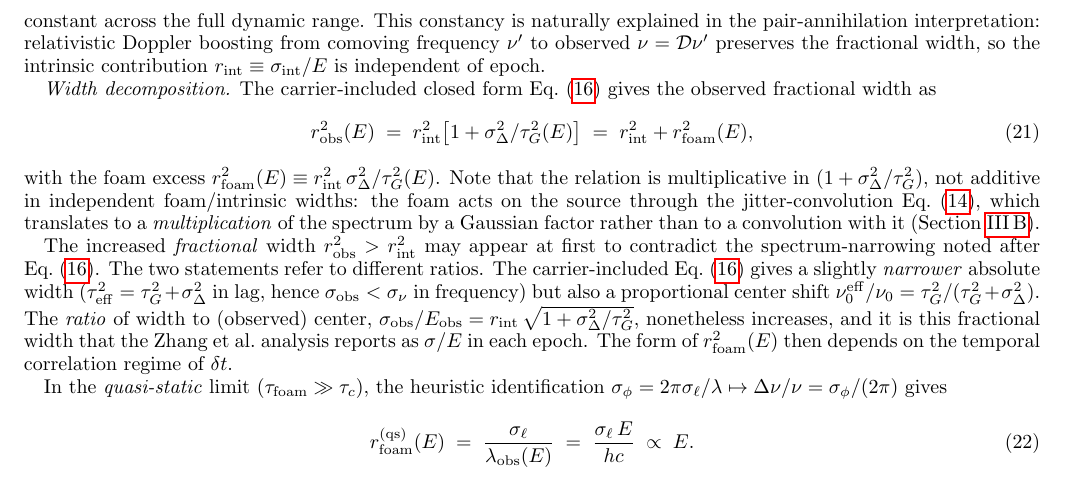
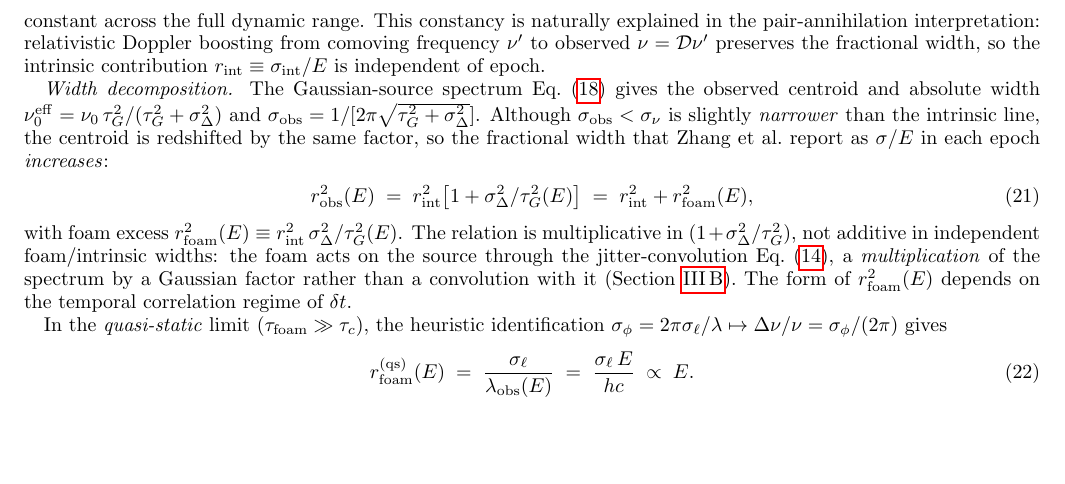
Before and after one commit to AlexGKim/foam, a LaTeX paper (docs/g1.tex): part of page 7 of 14, cut so that both start at the same text, the shorter picture padded with empty space. Compiled offline with pdfLaTeX.

Commit message:
§V.A Width decomposition: reframe around Eq.(Sobs_gauss)
Now that §IV.A states the Gaussian-source spectrum Eq.(Sobs_gauss)
with its centroid and absolute-width expressions explicitly, the §V.A
width-decomposition paragraph no longer needs to re-derive them from
the lag-domain Eq.(g1obs_gauss) or carry a stand-alone "apparent
contradiction" follow-up. Merge the two paragraphs into one that
starts from Eq.(Sobs_gauss), resolves the narrow-absolute vs.
broad-fractional point in a single sentence, and leads directly into
Eq.(robs_decomp).

Co-Authored-By: Claude Opus 4.7 <noreply@anthropic.com>

```diff
--- a/docs/g1.tex
+++ b/docs/g1.tex
@@ -632,37 +632,27 @@ width, so the intrinsic contribution $r_{\rm int}\equiv
 \sigma_{\rm int}/E$ is independent of epoch.
 
 \textit{Width decomposition.}
-The carrier-included closed form Eq.~\eqref{eq:g1obs_gauss} gives the
-observed fractional width as
+The Gaussian-source spectrum Eq.~\eqref{eq:Sobs_gauss} gives the
+observed centroid and absolute width
+$\nu_0^{\rm eff}=\nu_0\,\tau_G^2/(\tau_G^2+\sigma_\Delta^2)$ and
+$\sigma_{\rm obs}=1/[2\pi\sqrt{\tau_G^2+\sigma_\Delta^2}]$.  Although
+$\sigma_{\rm obs}<\sigma_\nu$ is slightly \emph{narrower} than the
+intrinsic line, the centroid is redshifted by the same factor, so the
+fractional width that Zhang et al.\ report as $\sigma/E$ in each
+epoch \emph{increases}:
 \begin{equation}
   r_{\rm obs}^2(E) \;=\; r_{\rm int}^2\bigl[1+\sigma_\Delta^2/\tau_G^2(E)\bigr]
                   \;=\; r_{\rm int}^2 + r_{\rm foam}^2(E),
   \label{eq:robs_decomp}
 \end{equation}
-with the foam excess $r_{\rm foam}^2(E)\equiv r_{\rm int}^2\,
-\sigma_\Delta^2/\tau_G^2(E)$.  Note that the relation is multiplicative
-in $(1+\sigma_\Delta^2/\tau_G^2)$, not additive in independent
+with foam excess $r_{\rm foam}^2(E)\equiv r_{\rm int}^2\,
+\sigma_\Delta^2/\tau_G^2(E)$.  The relation is multiplicative in
+$(1+\sigma_\Delta^2/\tau_G^2)$, not additive in independent
 foam/intrinsic widths: the foam acts on the source through the
-jitter-convolution Eq.~\eqref{eq:g1obs}, which translates to a
-\emph{multiplication} of the spectrum by a Gaussian factor rather
-than to a convolution with it (Section~\ref{sec:closedforms}).
-
-The increased \emph{fractional} width
-$r_{\rm obs}^2>r_{\rm int}^2$ may appear at first to contradict the
-spectrum-narrowing noted after Eq.~\eqref{eq:g1obs_gauss}.  The two
-statements refer to different ratios.  The carrier-included Eq.~%
-\eqref{eq:g1obs_gauss} gives a slightly \emph{narrower} absolute width
-($\tau_{\rm eff}^2=\tau_G^2+\sigma_\Delta^2$ in lag, hence
-$\sigma_{\rm obs}<\sigma_\nu$ in frequency) but also a proportional
-center shift
-$\nu_0^{\rm eff}/\nu_0 = \tau_G^2/(\tau_G^2+\sigma_\Delta^2)$.  The
-\emph{ratio} of width to (observed) center,
-$\sigma_{\rm obs}/E_{\rm obs}
-   = r_{\rm int}\,\sqrt{1+\sigma_\Delta^2/\tau_G^2}$,
-nonetheless increases, and it is this fractional width that the
-Zhang et al.\ analysis reports as $\sigma/E$ in each epoch.  The
-form of $r_{\rm foam}^2(E)$ then depends on the temporal correlation
-regime of $\delta t$.
+jitter-convolution Eq.~\eqref{eq:g1obs}, a \emph{multiplication} of
+the spectrum by a Gaussian factor rather than a convolution with it
+(Section~\ref{sec:closedforms}).  The form of $r_{\rm foam}^2(E)$
+depends on the temporal correlation regime of $\delta t$.
 
 In the \emph{quasi-static} limit ($\tau_{\rm foam}\gg\tau_c$), the
 heuristic identification $\sigma_\phi=2\pi\sigma_\ell/\lambda \mapsto
```
